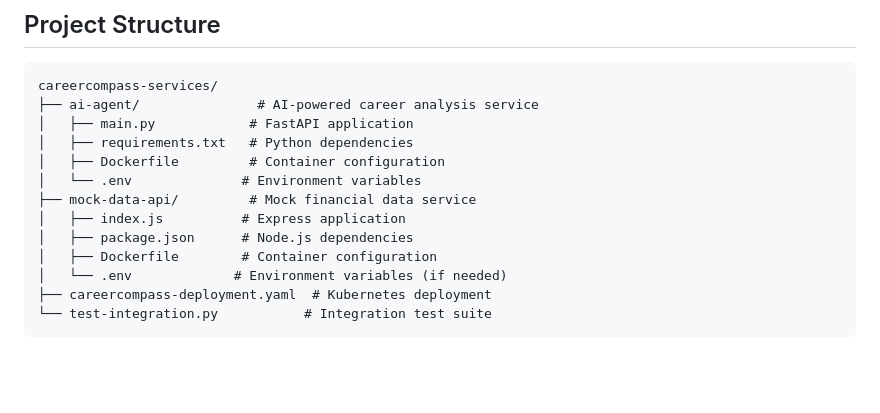
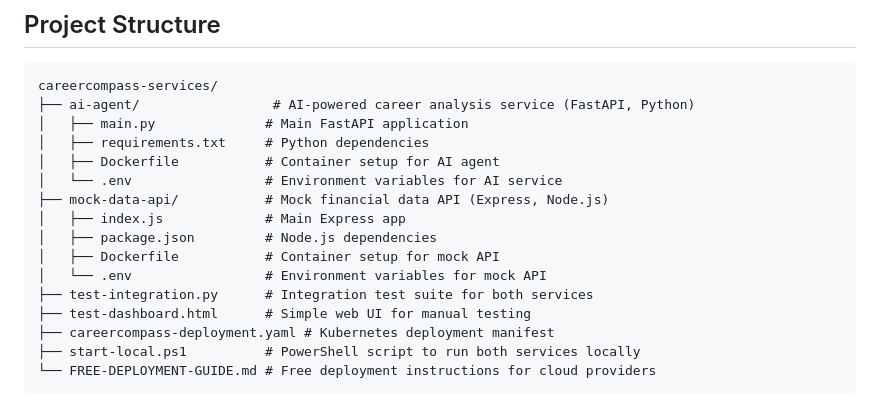
Before and after one commit to Om-ingle/Career-Compasss, a Markdown page: README.md, the part around the change printed below. GitHub-like rendering; blank space fills up the shorter version.

Commit message:
Revise README with updated project structure and architecture
Updated project structure and system architecture details in README.

````diff
--- a/README.md
+++ b/README.md
@@ -6,16 +6,19 @@ A microservices-based career guidance platform that analyzes financial data and
 
 ```
 careercompass-services/
-├── ai-agent/               # AI-powered career analysis service
-│   ├── main.py            # FastAPI application
-│   ├── requirements.txt   # Python dependencies
-│   ├── Dockerfile         # Container configuration
-│   └── .env              # Environment variables
-├── mock-data-api/         # Mock financial data service
-│   ├── index.js          # Express application
-│   ├── package.json      # Node.js dependencies
-│   ├── Dockerfile        # Container configuration
-│   └── .env             # Environment variables (if needed)
-├── careercompass-deployment.yaml  # Kubernetes deployment
-└── test-integration.py           # Integration test suite
+├── ai-agent/                 # AI-powered career analysis service (FastAPI, Python)
+│   ├── main.py              # Main FastAPI application
+│   ├── requirements.txt     # Python dependencies
+│   ├── Dockerfile           # Container setup for AI agent
+│   └── .env                 # Environment variables for AI service
+├── mock-data-api/           # Mock financial data API (Express, Node.js)
+│   ├── index.js             # Main Express app
+│   ├── package.json         # Node.js dependencies
+│   ├── Dockerfile           # Container setup for mock API
+│   └── .env                 # Environment variables for mock API
+├── test-integration.py      # Integration test suite for both services
+├── test-dashboard.html      # Simple web UI for manual testing
+├── careercompass-deployment.yaml # Kubernetes deployment manifest
+├── start-local.ps1          # PowerShell script to run both services locally
+└── FREE-DEPLOYMENT-GUIDE.md # Free deployment instructions for cloud providers
 ```
````
Also changed, not shown: other parts of README.md (+22 -0 lines).
